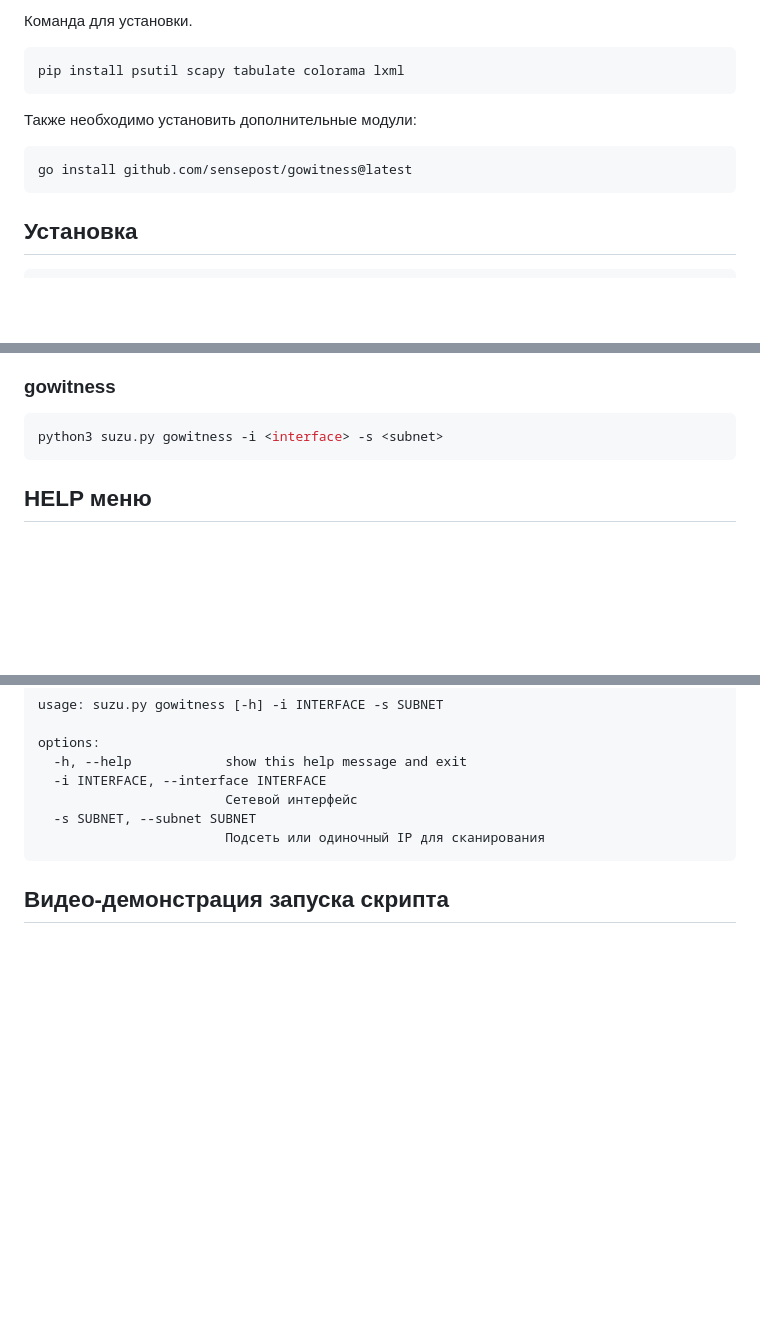
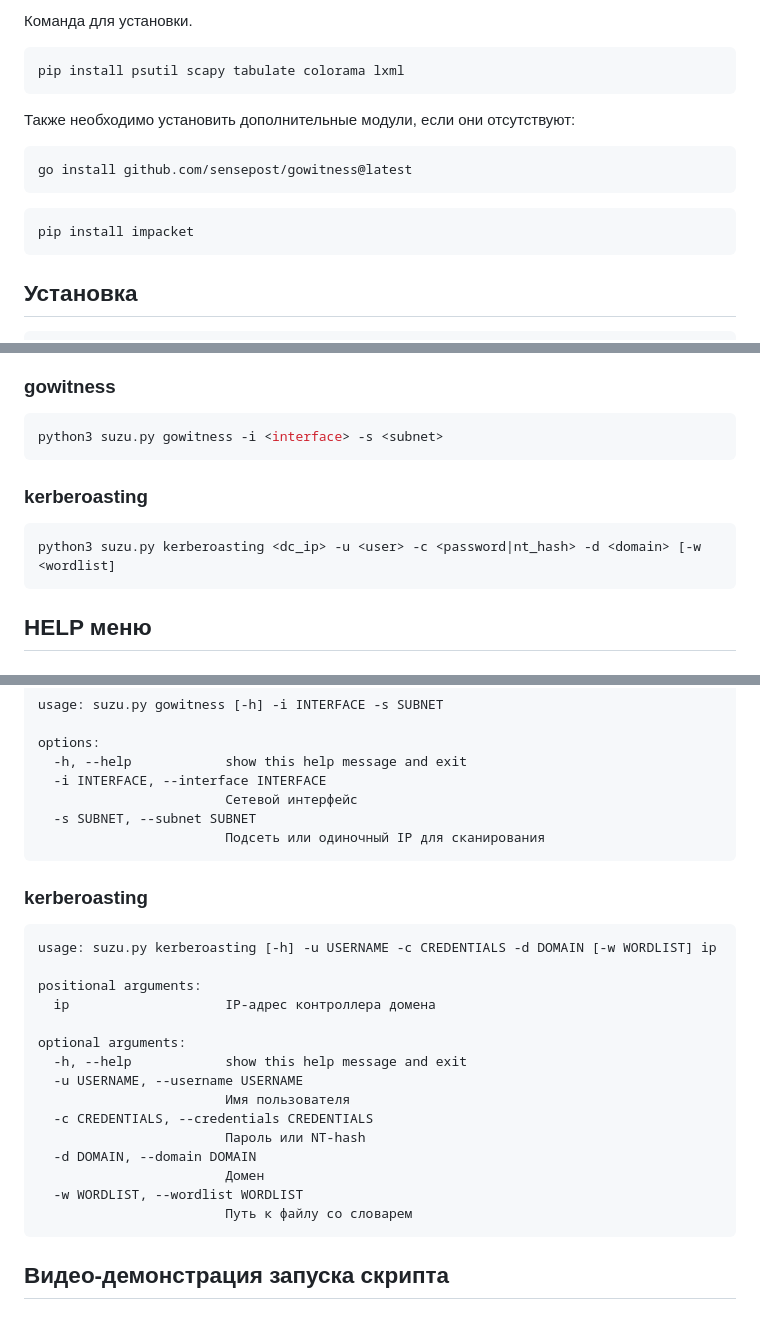
Before and after one commit to SuzumiyaHaruhi1/suzu_automatic, a Markdown page: README.md, 3 parts joined by grey strips. Drawn GitHub-style; blank space fills up the shorter version.

````diff
--- a/README.md
+++ b/README.md
@@ -15,9 +16,12 @@
 ```python
 pip install psutil scapy tabulate colorama lxml
 ```
-Также необходимо установить дополнительные модули:
+Также необходимо установить дополнительные модули, если они отсутствуют:
 ```bash
 go install github.com/sensepost/gowitness@latest
+```
+```bash
+pip install impacket
 ```
 ## Установка
 ```bash
@@ -56,6 +60,10 @@ python3 suzu.py kyocera -i <interface> -s <subnet>
 ### gowitness
 ```python
 python3 suzu.py gowitness -i <interface> -s <subnet>
+```
+### kerberoasting
+```python
+python3 suzu.py kerberoasting <dc_ip> -u <user> -c <password|nt_hash> -d <domain> [-w <wordlist]
 ```
 ## HELP меню
 ### seth
@@ -132,6 +140,24 @@ options:
   -s SUBNET, --subnet SUBNET
                         Подсеть или одиночный IP для сканирования
 ```
+### kerberoasting
+```
+usage: suzu.py kerberoasting [-h] -u USERNAME -c CREDENTIALS -d DOMAIN [-w WORDLIST] ip
+
+positional arguments:
+  ip                    IP-адрес контроллера домена
+
+optional arguments:
+  -h, --help            show this help message and exit
+  -u USERNAME, --username USERNAME
+                        Имя пользователя
+  -c CREDENTIALS, --credentials CREDENTIALS
+                        Пароль или NT-hash
+  -d DOMAIN, --domain DOMAIN
+                        Домен
+  -w WORDLIST, --wordlist WORDLIST
+                        Путь к файлу со словарем
+```
 ## Видео-демонстрация запуска скрипта
 ### seth
 https://github.com/SuzumiyaHaruhi1/suzu_seth/assets/84810190/28ed97ee-1053-4d66-8737-72dc51892b7b
````
Also changed, not shown: other parts of README.md (+1 -0 lines).
